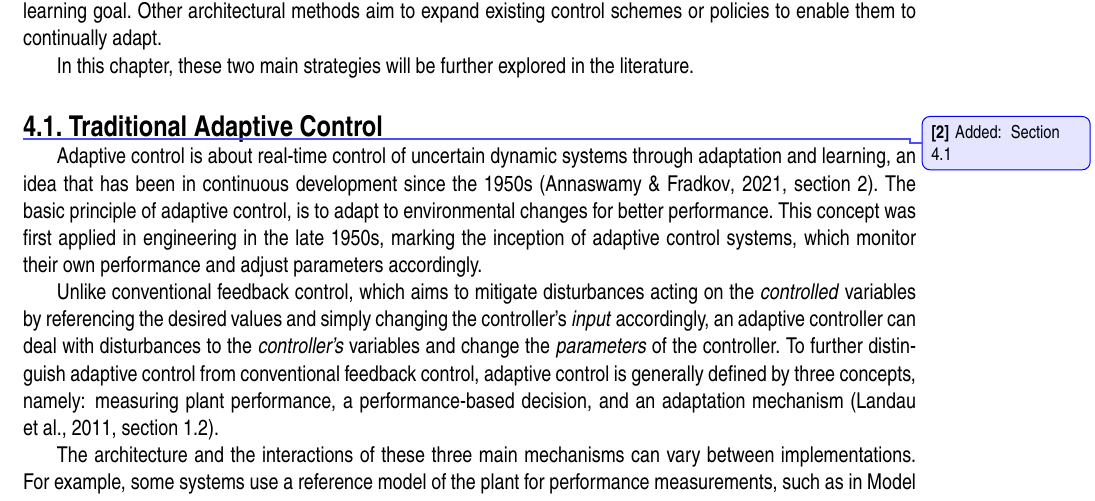
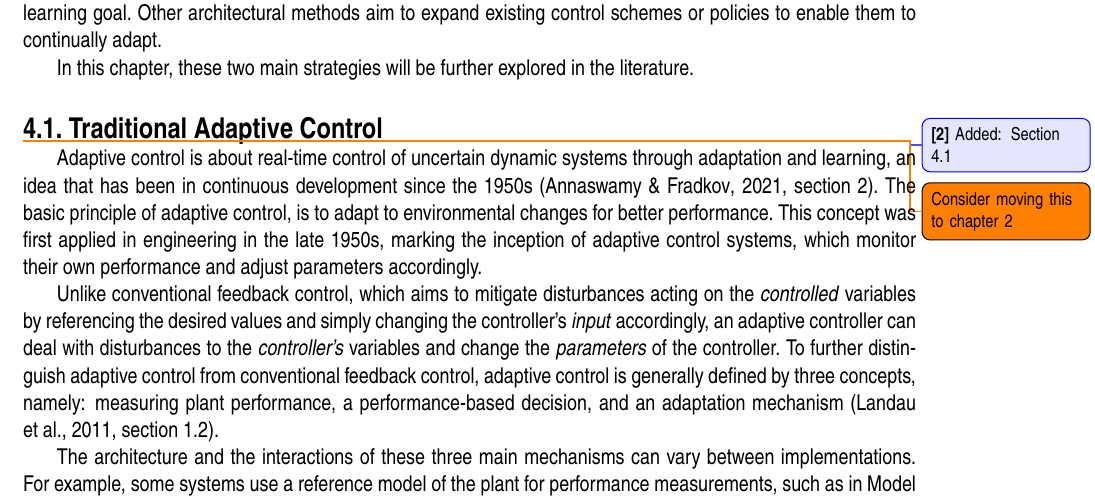
Before and after one commit to Evert-DV/Msc-Lifelong-Learning, a LaTeX thesis (reports/literature-study.tex, which reads reports/Literature study/architectures.tex): part of page 13 of 28, cut so that both start at the same text. Compiled offline with pdfLaTeX.

Commit message:
todonote background adaptive control

```diff
--- a/reports/Literature study/architectures.tex
+++ b/reports/Literature study/architectures.tex
@@ -6,7 +6,7 @@ Well-designed control and learning architectures can either enable or facilitate
 In this chapter, these two main strategies will be further explored in the literature.
 
 
-\section{Traditional Adaptive Control}\label{sec:adaptive-control}\comment{Added: Section 4.1}
+\section{Traditional Adaptive Control}\label{sec:adaptive-control}\comment{Added: Section 4.1}\todo{Consider moving this to \autoref{ch:background}}
 Adaptive control is about real-time control of uncertain dynamic systems through adaptation and learning, an idea that has been in continuous development since the 1950s~\cite[section 2]{Annaswamy2021}.\ The basic principle of adaptive control, is to adapt to environmental changes for better performance.\ This concept was first applied in engineering in the late 1950s, marking the inception of adaptive control systems, which monitor their own performance and adjust parameters accordingly.
 
 Unlike conventional feedback control, which aims to mitigate disturbances acting on the \emph{controlled} variables by referencing the desired values and simply changing the controller's \emph{input} accordingly, an adaptive controller can deal with disturbances to the \emph{controller's} variables and change the \emph{parameters} of the controller.\ To further distinguish adaptive control from conventional feedback control, adaptive control is generally defined by three concepts, namely: measuring plant performance, a performance-based decision, and an adaptation mechanism~\cite[section 1.2]{Landau2011}.\
```
